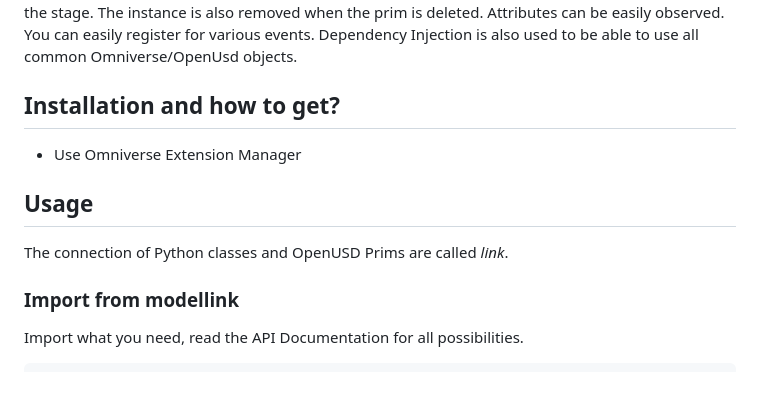
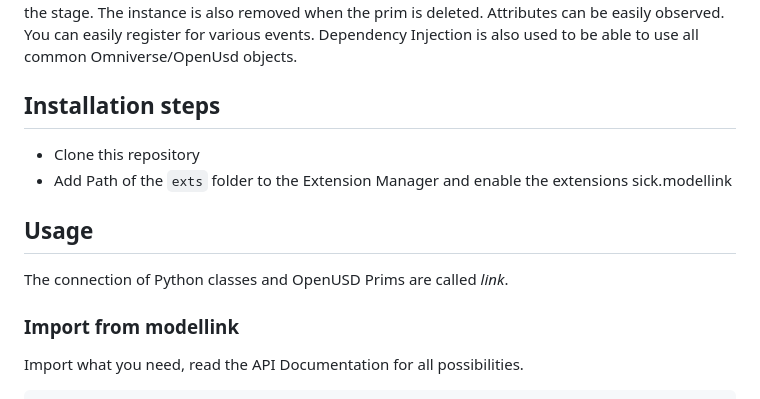
Before and after one commit to SICKAG/pumolink, a Markdown page: README.md, the part around the change printed below. Drawn GitHub-style.

Commit message:
add information to readme

````diff
--- a/README.md
+++ b/README.md
@@ -6,12 +6,14 @@
 Python USD ModelLink is an Omniverse Extension that offers a library to easily develop _kit_ applications.
 This library allows you to connect Python classes and OpenUSD Prims using decorators. Corresponding instances of the Python class are created as soon as a corresponding prim is added to the stage. The instance is also removed when the prim is deleted. Attributes can be easily observed. You can easily register for various events. Dependency Injection is also used to be able to use all common Omniverse/OpenUsd objects.
 
-## Installation and how to get?
+## Installation steps
 
-- Use Omniverse Extension Manager
+- Clone this repository
+- Add Path of the `exts` folder to the Extension Manager and enable the extensions sick.modellink
 
 ## Usage
 The connection of Python classes and OpenUSD Prims are called _link_.
+
 ### Import from modellink
 Import what you need, read the API Documentation for all possibilities.
 ```python
````
Also changed, not shown: other parts of README.md (+1 -0 lines).
